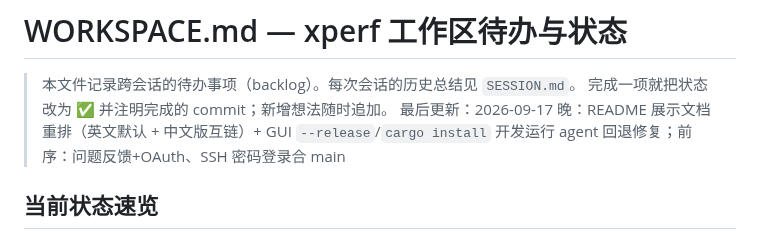
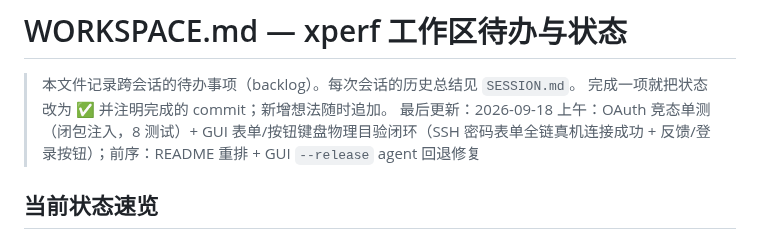
Before and after one commit to HanYunChenLuo/xtools, a Markdown page: WORKSPACE.md, the part around the change. Drawn GitHub-style.

Commit message:
docs: SESSION/WORKSPACE/CLAUDE 记录 OAuth 竞态单测与 GUI 物理目验闭环
- SESSION 新条目：两项遗留收口全过程 + AX/键盘目验方法论四条新教训
- CLAUDE.md AX 教训 ⑤：同名进程劫持/keystroke 时序/负坐标 click/前台保持
- WORKSPACE 最后更新行刷新

```diff
--- a/WORKSPACE.md
+++ b/WORKSPACE.md
@@ -2,7 +2,7 @@
 
 > 本文件记录跨会话的待办事项（backlog）。每次会话的历史总结见 `SESSION.md`。
 > 完成一项就把状态改为 ✅ 并注明完成的 commit；新增想法随时追加。
-> 最后更新：2026-09-17 晚：README 展示文档重排（英文默认 + 中文版互链）+ GUI `--release`/`cargo install` 开发运行 agent 回退修复；前序：问题反馈+OAuth、SSH 密码登录合 main
+> 最后更新：2026-09-18 上午：OAuth 竞态单测（闭包注入，8 测试）+ GUI 表单/按钮键盘物理目验闭环（SSH 密码表单全链真机连接成功 + 反馈/登录按钮）；前序：README 重排 + GUI `--release` agent 回退修复
 
 ## 当前状态速览
 
```
Also changed, not shown: CLAUDE.md (+1 -1 lines), SESSION.md (+17 -0 lines).
